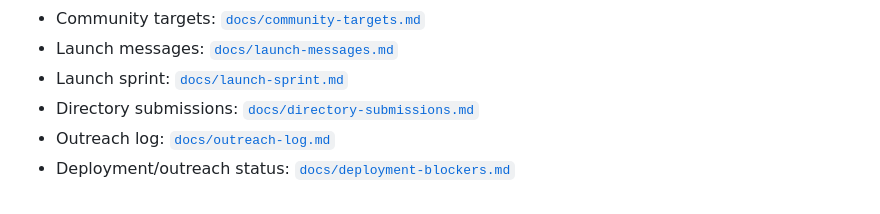
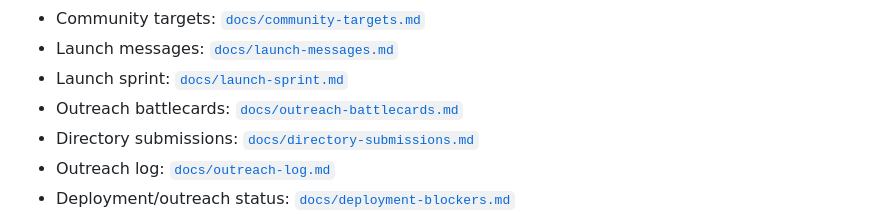
Before and after one commit to darioandyoshi-tech/ai-work-market, a Markdown page: README.md, the part around the change. Drawn GitHub-style.

Commit message:
Add outreach battlecards

```diff
--- a/README.md
+++ b/README.md
@@ -40,6 +40,7 @@ This is not another agent directory. It is a settlement layer for the agent econ
 - Community targets: [`docs/community-targets.md`](docs/community-targets.md)
 - Launch messages: [`docs/launch-messages.md`](docs/launch-messages.md)
 - Launch sprint: [`docs/launch-sprint.md`](docs/launch-sprint.md)
+- Outreach battlecards: [`docs/outreach-battlecards.md`](docs/outreach-battlecards.md)
 - Directory submissions: [`docs/directory-submissions.md`](docs/directory-submissions.md)
 - Outreach log: [`docs/outreach-log.md`](docs/outreach-log.md)
 - Deployment/outreach status: [`docs/deployment-blockers.md`](docs/deployment-blockers.md)
```
Also changed, not shown: docs/outreach-battlecards.md (added, +471 -0 lines).
